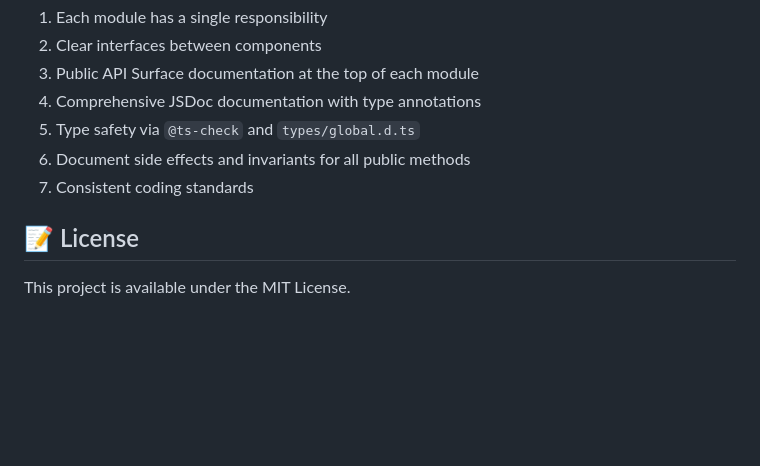
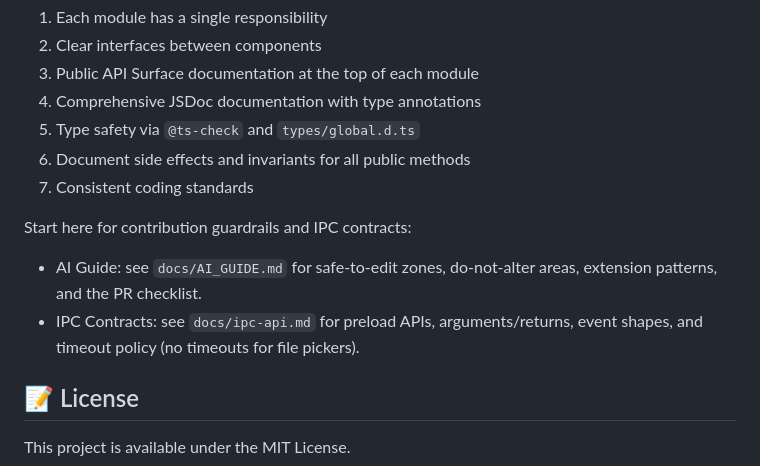
Before and after one commit to origamifreak2/note_timestamper, a Markdown page: README.md, the part around the change. GitHub-like rendering; blank space fills up the shorter version.

Commit message:
feat: add AI Guide for contribution guidelines and IPC contracts

```diff
--- a/README.md
+++ b/README.md
@@ -134,6 +134,11 @@ The modular architecture makes contributions easier:
 6. Document side effects and invariants for all public methods
 7. Consistent coding standards
 
+Start here for contribution guardrails and IPC contracts:
+
+- AI Guide: see `docs/AI_GUIDE.md` for safe-to-edit zones, do-not-alter areas, extension patterns, and the PR checklist.
+- IPC Contracts: see `docs/ipc-api.md` for preload APIs, arguments/returns, event shapes, and timeout policy (no timeouts for file pickers).
+
 ## 📝 License
 
 This project is available under the MIT License.
```
Also changed, not shown: TODO.md (+6 -6 lines), docs/AI_GUIDE.md (added, +146 -0 lines).
